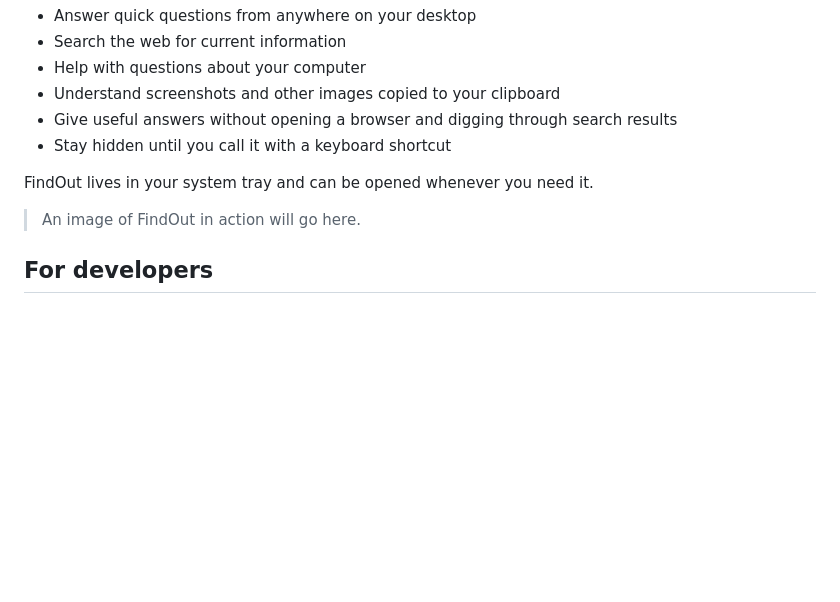
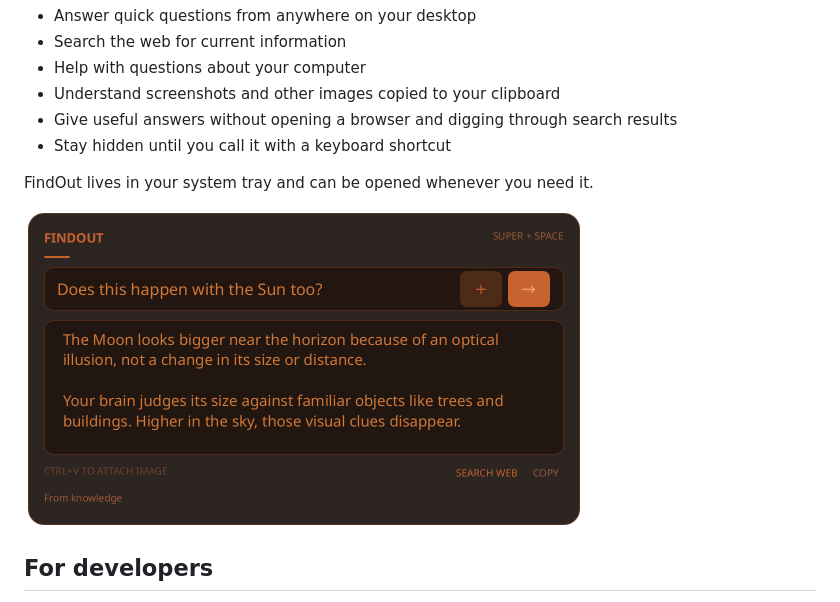
Before and after one commit to MOEG-5/FindOut-client, a Markdown page: README.md, the part around the change. GitHub-like rendering; pictures changed too: docs/findout-screenshot.png (added); blank space fills up the shorter version.

Commit message:
Fix Linux answer copying and add README screenshot

```diff
--- a/README.md
+++ b/README.md
@@ -29,7 +29,7 @@ No API keys or separate accounts are needed.
 
 FindOut lives in your system tray and can be opened whenever you need it.
 
-> An image of FindOut in action will go here.
+<img src="docs/findout-screenshot.png" alt="FindOut in its retro theme, displaying an example answer and a follow-up question." width="560">
 
 ## For developers
 
```
Also changed, not shown: 1 other file.
